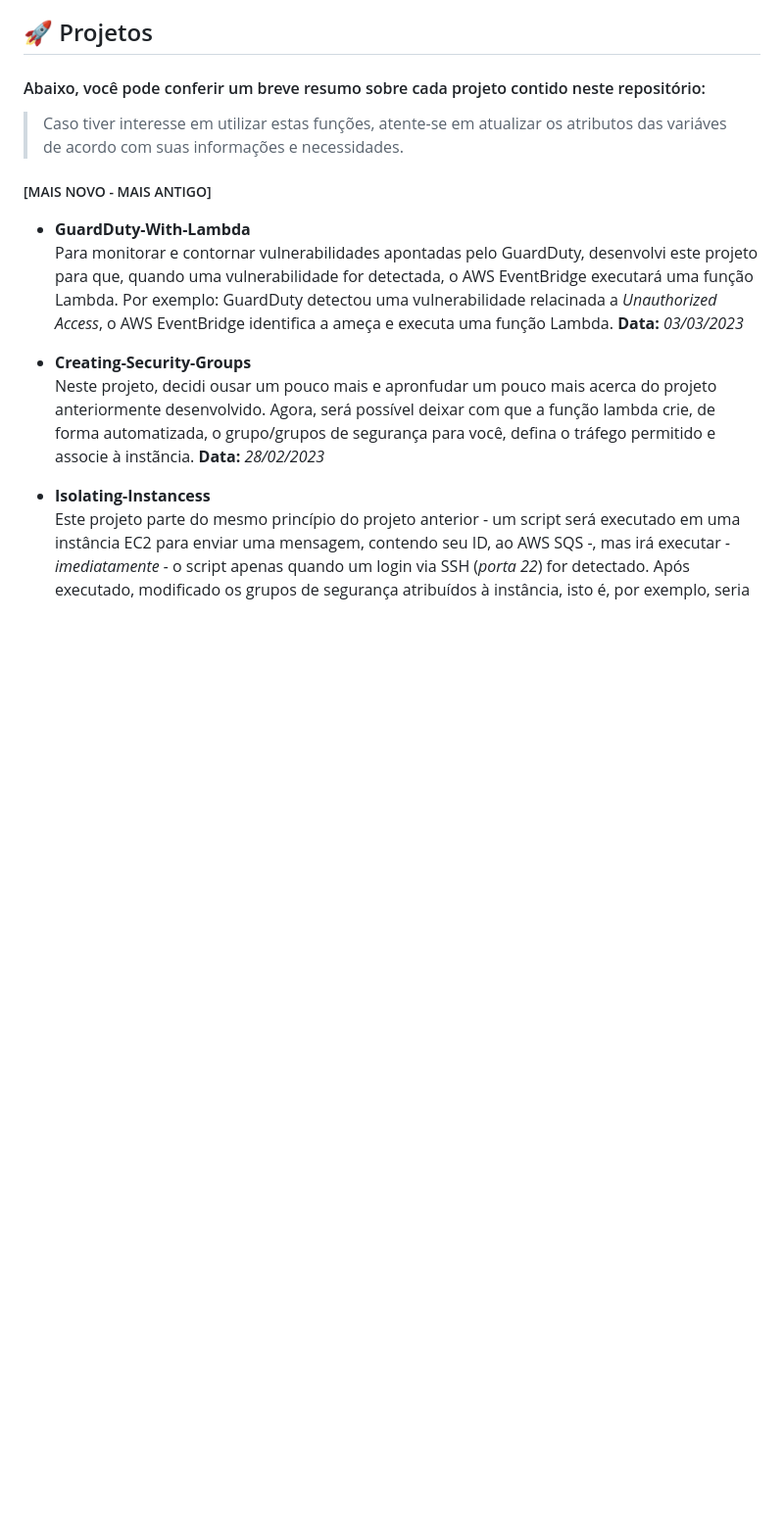
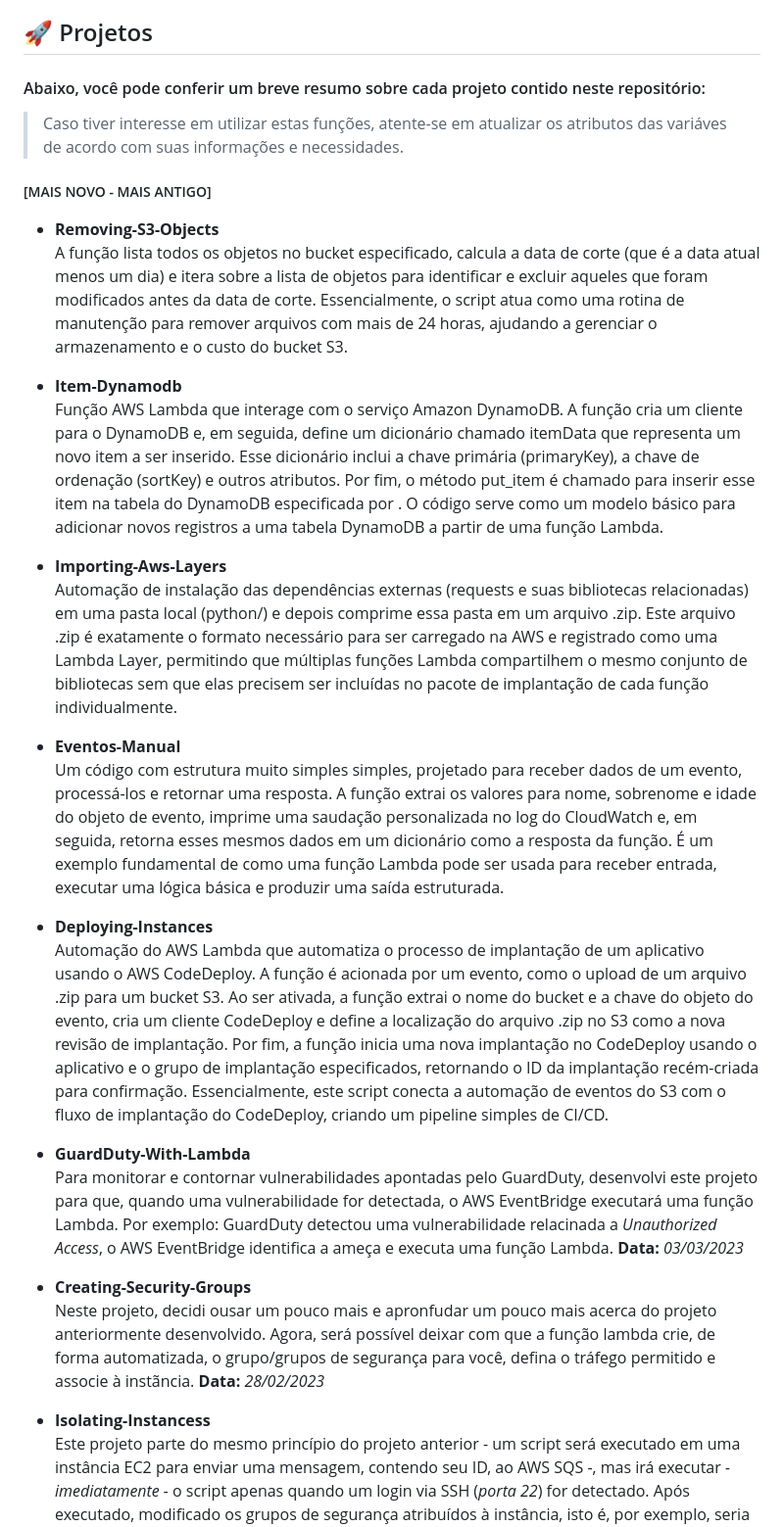
Before and after one commit to vitor-antoni/aws-lambda-functions, a Markdown page: README.md, the part around the change. Shown: that part at 98% size. GitHub-like rendering; blank space fills up the shorter version.

```diff
--- a/README.md
+++ b/README.md
@@ -15,6 +15,21 @@ pessoais).
 > Caso tiver interesse em utilizar estas funções, atente-se em atualizar os atributos das variáves de acordo com suas informações e necessidades.
 
 ##### [MAIS NOVO - MAIS ANTIGO]
+
+- **Removing-S3-Objects** <br>
+A função lista todos os objetos no bucket especificado, calcula a data de corte (que é a data atual menos um dia) e itera sobre a lista de objetos para identificar e excluir aqueles que foram modificados antes da data de corte. Essencialmente, o script atua como uma rotina de manutenção para remover arquivos com mais de 24 horas, ajudando a gerenciar o armazenamento e o custo do bucket S3.
+
+- **Item-Dynamodb** <br>
+Função AWS Lambda que interage com o serviço Amazon DynamoDB. A função cria um cliente para o DynamoDB e, em seguida, define um dicionário chamado itemData que representa um novo item a ser inserido. Esse dicionário inclui a chave primária (primaryKey), a chave de ordenação (sortKey) e outros atributos. Por fim, o método put_item é chamado para inserir esse item na tabela do DynamoDB especificada por <tableName>. O código serve como um modelo básico para adicionar novos registros a uma tabela DynamoDB a partir de uma função Lambda.
+
+- **Importing-Aws-Layers** <br>
+Automação de instalação das dependências externas (requests e suas bibliotecas relacionadas) em uma pasta local (python/) e depois comprime essa pasta em um arquivo .zip. Este arquivo .zip é exatamente o formato necessário para ser carregado na AWS e registrado como uma Lambda Layer, permitindo que múltiplas funções Lambda compartilhem o mesmo conjunto de bibliotecas sem que elas precisem ser incluídas no pacote de implantação de cada função individualmente.
+
+- **Eventos-Manual** <br>
+Um código com estrutura muito simples simples, projetado para receber dados de um evento, processá-los e retornar uma resposta. A função extrai os valores para nome, sobrenome e idade do objeto de evento, imprime uma saudação personalizada no log do CloudWatch e, em seguida, retorna esses mesmos dados em um dicionário como a resposta da função. É um exemplo fundamental de como uma função Lambda pode ser usada para receber entrada, executar uma lógica básica e produzir uma saída estruturada.
+
+- **Deploying-Instances** <br>
+Automação do AWS Lambda que automatiza o processo de implantação de um aplicativo usando o AWS CodeDeploy. A função é acionada por um evento, como o upload de um arquivo .zip para um bucket S3. Ao ser ativada, a função extrai o nome do bucket e a chave do objeto do evento, cria um cliente CodeDeploy e define a localização do arquivo .zip no S3 como a nova revisão de implantação. Por fim, a função inicia uma nova implantação no CodeDeploy usando o aplicativo e o grupo de implantação especificados, retornando o ID da implantação recém-criada para confirmação. Essencialmente, este script conecta a automação de eventos do S3 com o fluxo de implantação do CodeDeploy, criando um pipeline simples de CI/CD.
 
 - **GuardDuty-With-Lambda** <br>
 Para monitorar e contornar vulnerabilidades apontadas pelo GuardDuty, desenvolvi este projeto para que, quando uma vulnerabilidade for detectada, o AWS EventBridge executará uma função Lambda. Por exemplo: GuardDuty detectou uma vulnerabilidade relacinada a *Unauthorized Access*, o AWS EventBridge identifica a ameça e executa uma função Lambda. **Data:** *03/03/2023*
```
